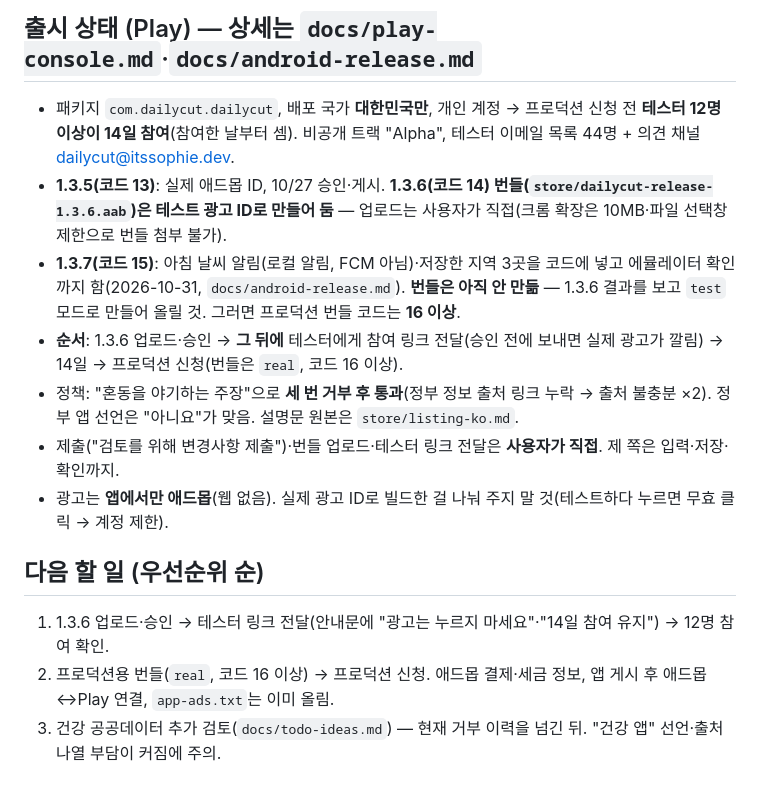
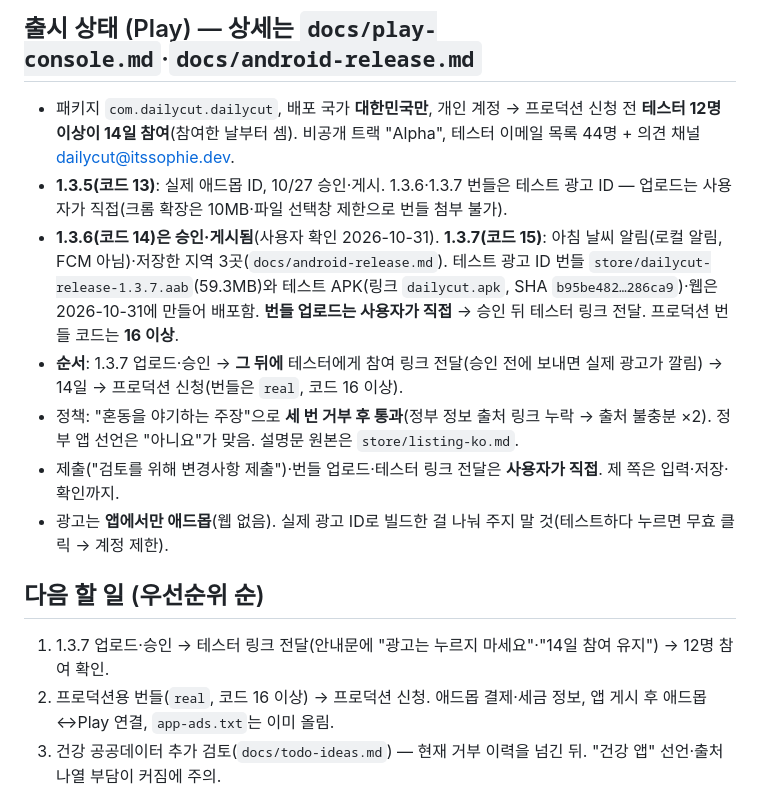
Before and after one commit to LetsBeLikeSophie/Dailycut, a Markdown page: CLAUDE.md, the part around the change. Drawn GitHub-style.

Commit message:
CLAUDE.md: 1.3.6 승인, 1.3.7 번들·APK·웹 배포 상태 반영
Co-Authored-By: Claude Sonnet 5.5 <noreply@anthropic.com>

```diff
--- a/CLAUDE.md
+++ b/CLAUDE.md
@@ -67,16 +67,16 @@ UI 약속: 여러 개 중 고르기 = `PillChip`, 하나 켜고 끄기 = `CheckT
 ## 출시 상태 (Play) — 상세는 `docs/play-console.md`·`docs/android-release.md`
 
 - 패키지 `com.dailycut.dailycut`, 배포 국가 **대한민국만**, 개인 계정 → 프로덕션 신청 전 **테스터 12명 이상이 14일 참여**(참여한 날부터 셈). 비공개 트랙 "Alpha", 테스터 이메일 목록 44명 + 의견 채널 dailycut@itssophie.dev.
-- **1.3.5(코드 13)**: 실제 애드몹 ID, 10/27 승인·게시. **1.3.6(코드 14) 번들(`store/dailycut-release-1.3.6.aab`)은 테스트 광고 ID로 만들어 둠** — 업로드는 사용자가 직접(크롬 확장은 10MB·파일 선택창 제한으로 번들 첨부 불가).
-- **1.3.7(코드 15)**: 아침 날씨 알림(로컬 알림, FCM 아님)·저장한 지역 3곳을 코드에 넣고 에뮬레이터 확인까지 함(2026-10-31, `docs/android-release.md`). **번들은 아직 안 만듦** — 1.3.6 결과를 보고 `test` 모드로 만들어 올릴 것. 그러면 프로덕션 번들 코드는 **16 이상**.
-- **순서**: 1.3.6 업로드·승인 → **그 뒤에** 테스터에게 참여 링크 전달(승인 전에 보내면 실제 광고가 깔림) → 14일 → 프로덕션 신청(번들은 `real`, 코드 16 이상).
+- **1.3.5(코드 13)**: 실제 애드몹 ID, 10/27 승인·게시. 1.3.6·1.3.7 번들은 테스트 광고 ID — 업로드는 사용자가 직접(크롬 확장은 10MB·파일 선택창 제한으로 번들 첨부 불가).
+- **1.3.6(코드 14)은 승인·게시됨**(사용자 확인 2026-10-31). **1.3.7(코드 15)**: 아침 날씨 알림(로컬 알림, FCM 아님)·저장한 지역 3곳(`docs/android-release.md`). 테스트 광고 ID 번들 `store/dailycut-release-1.3.7.aab`(59.3MB)와 테스트 APK(링크 `dailycut.apk`, SHA `b95be482…286ca9`)·웹은 2026-10-31에 만들어 배포함. **번들 업로드는 사용자가 직접** → 승인 뒤 테스터 링크 전달. 프로덕션 번들 코드는 **16 이상**.
+- **순서**: 1.3.7 업로드·승인 → **그 뒤에** 테스터에게 참여 링크 전달(승인 전에 보내면 실제 광고가 깔림) → 14일 → 프로덕션 신청(번들은 `real`, 코드 16 이상).
 - 정책: "혼동을 야기하는 주장"으로 **세 번 거부 후 통과**(정부 정보 출처 링크 누락 → 출처 불충분 ×2). 정부 앱 선언은 "아니요"가 맞음. 설명문 원본은 `store/listing-ko.md`.
 - 제출("검토를 위해 변경사항 제출")·번들 업로드·테스터 링크 전달은 **사용자가 직접**. 제 쪽은 입력·저장·확인까지.
 - 광고는 **앱에서만 애드몹**(웹 없음). 실제 광고 ID로 빌드한 걸 나눠 주지 말 것(테스트하다 누르면 무효 클릭 → 계정 제한).
 
 ## 다음 할 일 (우선순위 순)
 
-1. 1.3.6 업로드·승인 → 테스터 링크 전달(안내문에 "광고는 누르지 마세요"·"14일 참여 유지") → 12명 참여 확인.
+1. 1.3.7 업로드·승인 → 테스터 링크 전달(안내문에 "광고는 누르지 마세요"·"14일 참여 유지") → 12명 참여 확인.
 2. 프로덕션용 번들(`real`, 코드 16 이상) → 프로덕션 신청. 애드몹 결제·세금 정보, 앱 게시 후 애드몹↔Play 연결, `app-ads.txt`는 이미 올림.
 3. 건강 공공데이터 추가 검토(`docs/todo-ideas.md`) — 현재 거부 이력을 넘긴 뒤. "건강 앱" 선언·출처 나열 부담이 커짐에 주의.
 4. 코드 정리: 하드코딩 색, 핵심 계산 테스트 보강, 상세 시트 틀(`SheetFrame`) 통일(`docs/ops-server.md` 점검 보고). (`components.dart` 분리는 2026-10-29에 끝남)
```
